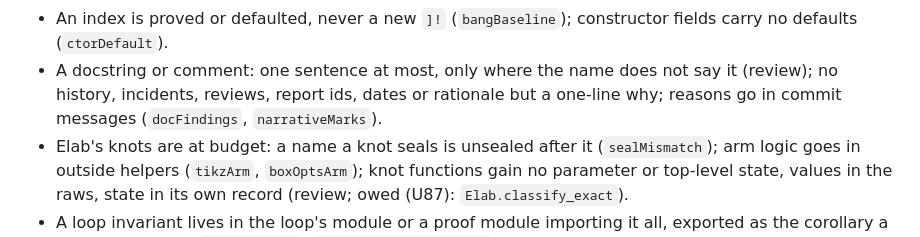
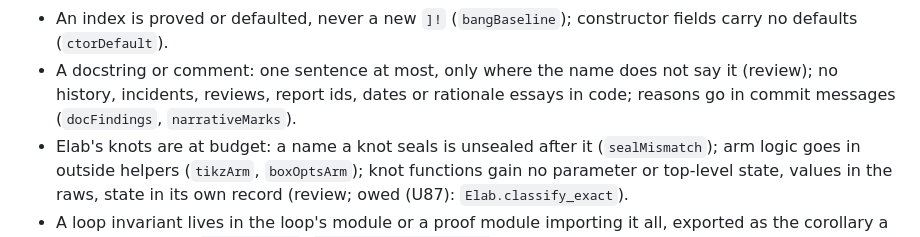
Before and after one commit to vincentqb/leantex, a Markdown page: AGENTS.md, the part around the change. Drawn GitHub-style.

Commit message:
State the documentation rule in the user's own words
The user's rule, as restated for every owner, bans rationale essays in
code rather than any reason, so the rule now says so; the one-line why
and the marker reasons other rules require need no exception of their
own.

```diff
--- a/AGENTS.md
+++ b/AGENTS.md
@@ -154,8 +154,8 @@ export LIBRARY_PATH="$(lean --print-prefix)/lib:$(lean --print-prefix)/lib/lean"
 - An index is proved or defaulted, never a new `]!` (`bangBaseline`); constructor fields carry no
   defaults (`ctorDefault`).
 - A docstring or comment: one sentence at most, only where the name does not say it (review); no
-  history, incidents, reviews, report ids, dates or rationale but a one-line why; reasons go in
-  commit messages (`docFindings`, `narrativeMarks`).
+  history, incidents, reviews, report ids, dates or rationale essays in code; reasons go in commit
+  messages (`docFindings`, `narrativeMarks`).
 - Elab's knots are at budget: a name a knot seals is unsealed after it (`sealMismatch`); arm logic
   goes in outside helpers (`tikzArm`, `boxOptsArm`); knot functions gain no parameter or top-level
   state, values in the raws, state in its own record (review; owed (U87): `Elab.classify_exact`).
```
